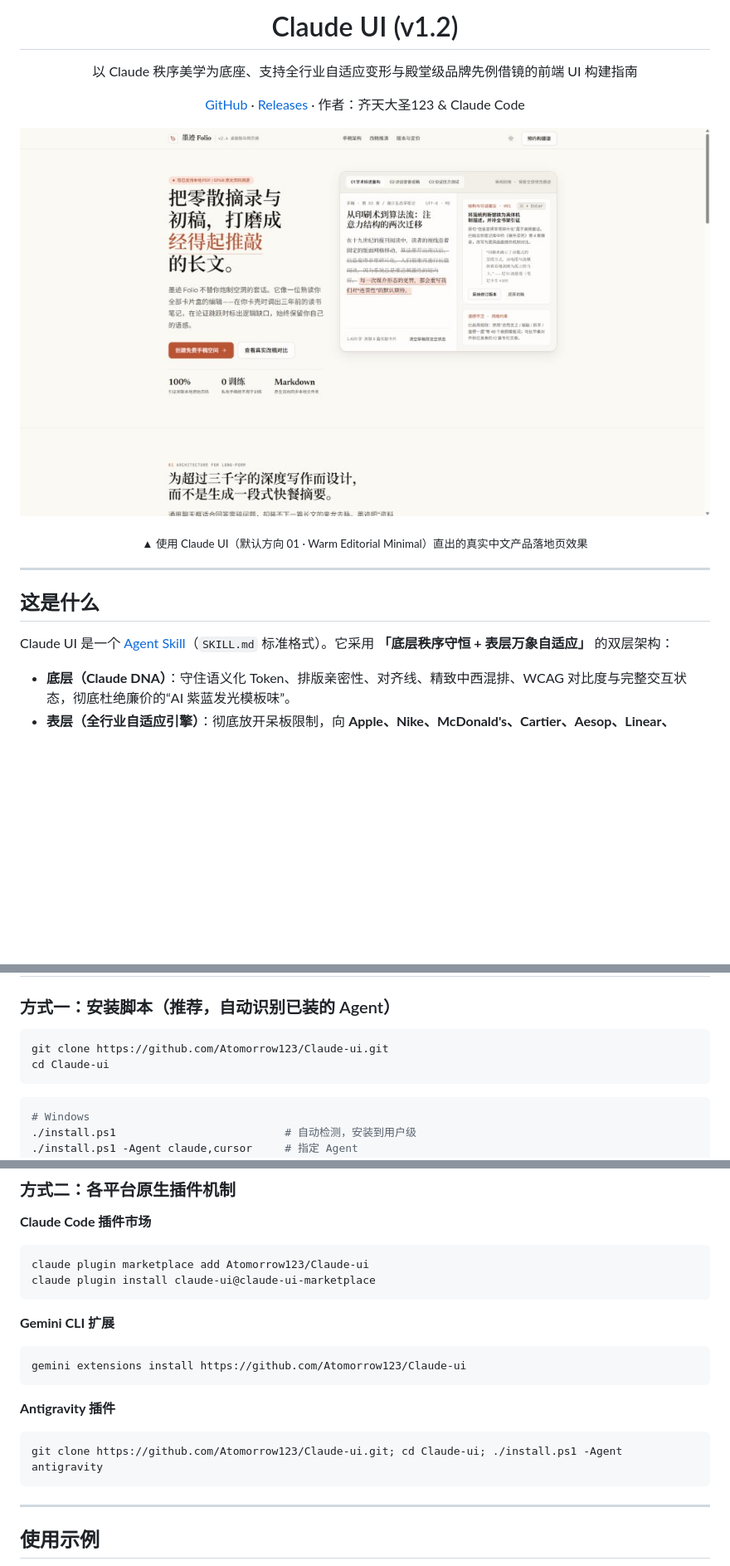
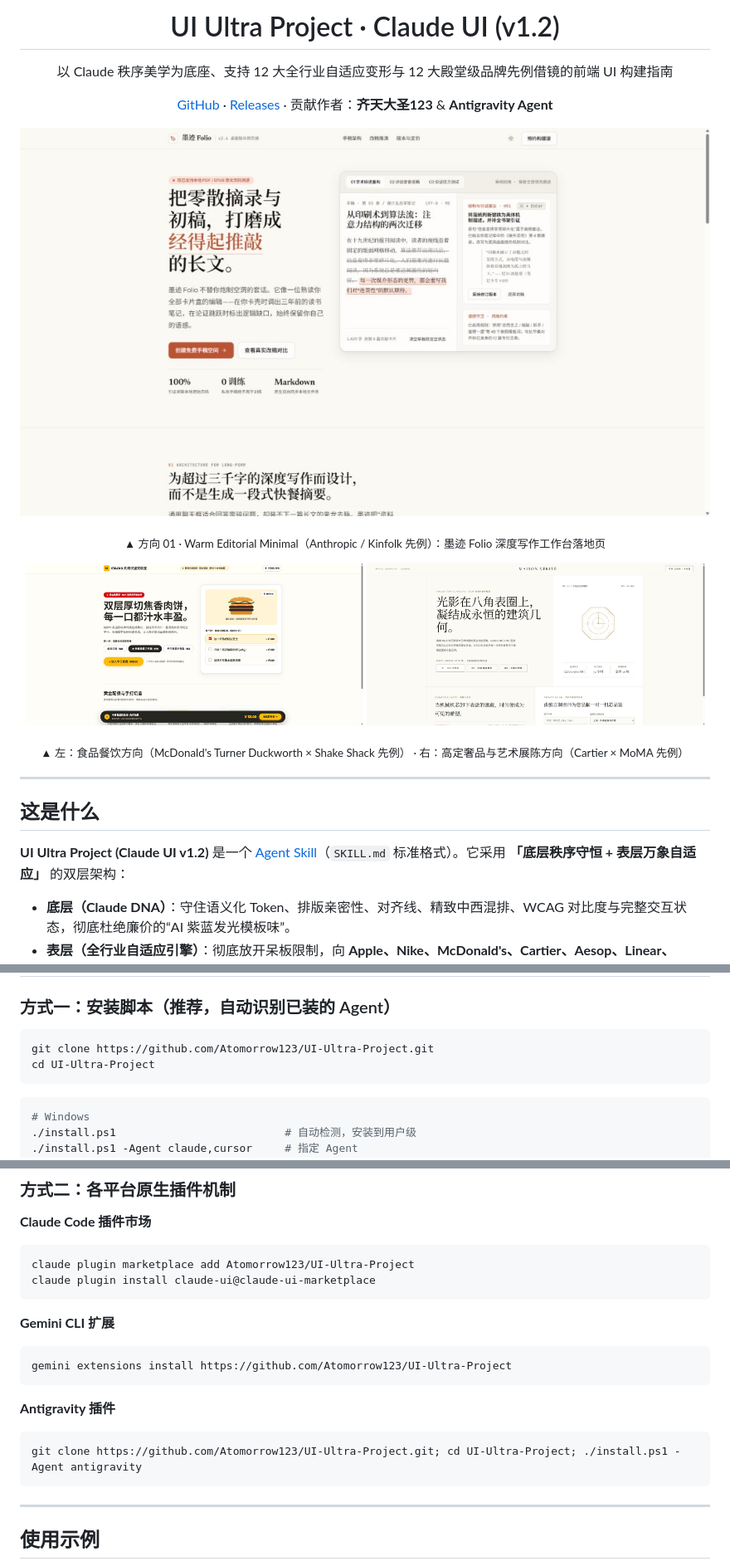
Before and after one commit to Atomorrow123/Claude-ui, a Markdown page: README.md, 3 parts joined by grey strips. Shown at 83% size. Drawn GitHub-style; pictures changed too: assets/showcase-food.jpg (added), assets/showcase-luxury.jpg (added); blank space fills up the shorter version.

Commit message:
feat(ui-ultra): add cross-industry test pages (Food & Luxury) and update UI Ultra Project credits
Co-authored-by: Antigravity Agent <antigravity@google.com>

````diff
--- a/README.md
+++ b/README.md
@@ -3,13 +3,13 @@
 </p>
 
-<h1 align="center">Claude UI (v1.2)</h1>
+<h1 align="center">UI Ultra Project · Claude UI (v1.2)</h1>
 
-<p align="center">以 Claude 秩序美学为底座、支持全行业自适应变形与殿堂级品牌先例借镜的前端 UI 构建指南</p>
+<p align="center">以 Claude 秩序美学为底座、支持 12 大全行业自适应变形与 12 大殿堂级品牌先例借镜的前端 UI 构建指南</p>
 
 <p align="center">
-  <a href="https://github.com/Atomorrow123/Claude-ui">GitHub</a> ·
-  <a href="https://github.com/Atomorrow123/Claude-ui/releases">Releases</a> ·
-  作者：齐天大圣123 &amp; Claude Code
+  <a href="https://github.com/Atomorrow123/UI-Ultra-Project">GitHub</a> ·
+  <a href="https://github.com/Atomorrow123/UI-Ultra-Project/releases">Releases</a> ·
+  贡献作者：<strong>齐天大圣123</strong> &amp; <strong>Antigravity Agent</strong>
 </p>
 
 <p align="center">
@@ -17,13 +17,21 @@
 </p>
 <p align="center">
-  <sub>▲ 使用 Claude UI（默认方向 01 · Warm Editorial Minimal）直出的真实中文产品落地页效果</sub>
+  <sub>▲ 方向 01 · Warm Editorial Minimal（Anthropic / Kinfolk 先例）：墨迹 Folio 深度写作工作台落地页</sub>
+</p>
+
+<p align="center">
+  <img src="assets/showcase-food.jpg" width="49%" alt="方向 04 · Joyful Appetizing：STACKD 炙烤汉堡实验室">
+  <img src="assets/showcase-luxury.jpg" width="49%" alt="方向 05 · Haute Luxury &amp; Curatorial Grid：MAISON VÉRITÉ 高级制表沙龙">
+</p>
+<p align="center">
+  <sub>▲ 左：食品餐饮方向（McDonald's Turner Duckworth × Shake Shack 先例） · 右：高定奢品与艺术展陈方向（Cartier × MoMA 先例）</sub>
 </p>
 
 ---
 
 ## 这是什么
 
-Claude UI 是一个 [Agent Skill](https://agentskills.io)（`SKILL.md` 标准格式）。它采用 **「底层秩序守恒 + 表层万象自适应」** 的双层架构：
+**UI Ultra Project (Claude UI v1.2)** 是一个 [Agent Skill](https://agentskills.io)（`SKILL.md` 标准格式）。它采用 **「底层秩序守恒 + 表层万象自适应」** 的双层架构：
 
 - **底层（Claude DNA）**：守住语义化 Token、排版亲密性、对齐线、精致中西混排、WCAG 对比度与完整交互状态，彻底杜绝廉价的“AI 紫蓝发光模板味”。
 - **表层（全行业自适应引擎）**：彻底放开呆板限制，向 **Apple、Nike、McDonald's、Cartier、Aesop、Linear、Stripe、Airbnb、MoMA、Duolingo** 等 12 个殿堂级品牌先例汲取行业灵魂，覆盖 **食品、科技、艺术、哲学出版、服装奢品、生活服务、教育、金融、电商、流媒体、出行工业、公共服务** 12 大前端方向。
@@ -52,8 +62,8 @@ Claude UI 是一个 [Agent Skill](https://agentskills.io)（`SKILL.md` 标准格
 ### 方式一：安装脚本（推荐，自动识别已装的 Agent）
 
 ```bash
-git clone https://github.com/Atomorrow123/Claude-ui.git
-cd Claude-ui
+git clone https://github.com/Atomorrow123/UI-Ultra-Project.git
+cd UI-Ultra-Project
 ```
 
 ```powershell
@@ -76,18 +86,18 @@ cd Claude-ui
 
 **Claude Code 插件市场**
 ```bash
-claude plugin marketplace add Atomorrow123/Claude-ui
+claude plugin marketplace add Atomorrow123/UI-Ultra-Project
 claude plugin install claude-ui@claude-ui-marketplace
 ```
 
 **Gemini CLI 扩展**
 ```bash
-gemini extensions install https://github.com/Atomorrow123/Claude-ui
+gemini extensions install https://github.com/Atomorrow123/UI-Ultra-Project
 ```
 
 **Antigravity 插件**
 ```powershell
-git clone https://github.com/Atomorrow123/Claude-ui.git; cd Claude-ui; ./install.ps1 -Agent antigravity
+git clone https://github.com/Atomorrow123/UI-Ultra-Project.git; cd UI-Ultra-Project; ./install.ps1 -Agent antigravity
 ```
 
 ---
````
Also changed, not shown: other parts of README.md (+10 -3 lines), 6 other files.
